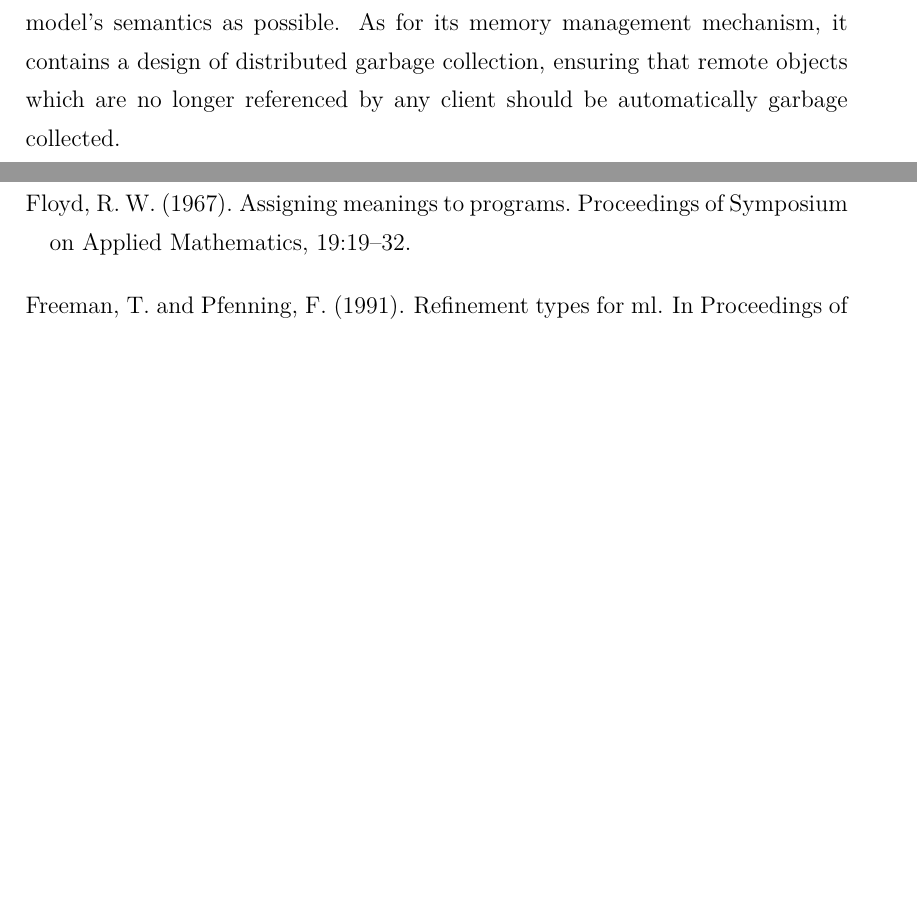
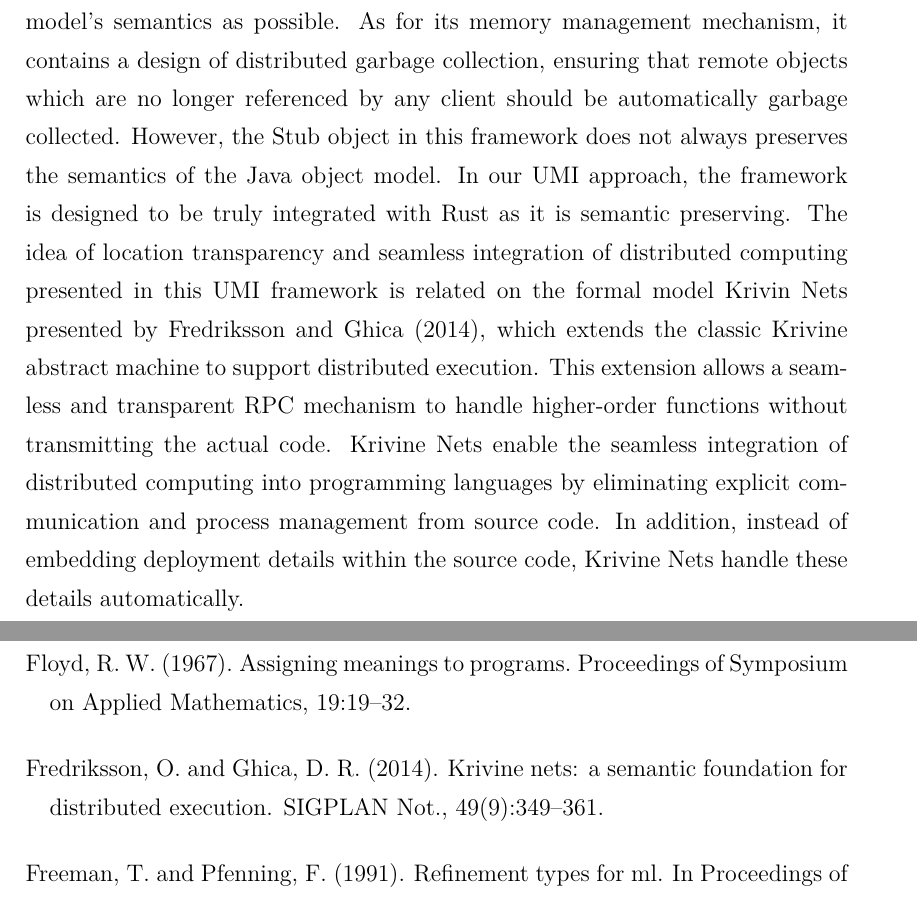
Before and after one commit to XYUnknown/Necronomicon, a LaTeX thesis (latest_infthesis/infthesis.tex, which reads latest_infthesis/chap3.tex): two parts of pages 92 and 146 of 156, joined at a grey line, cut so that both start at the same text, the shorter picture padded with empty space. Compiled offline with XeLaTeX.

Commit message:
Updates from Overleaf

```diff
--- a/latest_infthesis/chap3.tex
+++ b/latest_infthesis/chap3.tex
@@ -938,7 +938,7 @@ In section~\ref{chap3:implementation}, we have discussed the design and implemen
 \section{Related Work}
 \label{chap3:related-work}
 \paragraph*{Design and Implementations of Remote Procedural Call}
-Described in \citepos{10.5555/910306} thesis, RPC allows programs in separate address spaces to communicate synchronously. By experimenting with different implementations of RPC, \citet{10.5555/910306} argues that RPC is an efficient and effective programming tool for distributed systems. Java RMI~\citep{10.5555/1268049.1268066} implements the concept of RPC in a object-orientated programming language. It outlines a model for distributed objects within the Java environment which allows Java objects to communicate across different address spaces. This RMI framework is designed to integrate seamless with the Java language, preserving as much of the Java object model's semantics as possible. As for its memory management mechanism, it contains a design of distributed garbage collection, ensuring that remote objects which are no longer referenced by any client should be automatically garbage collected.
+Described in \citepos{10.5555/910306} thesis, RPC allows programs in separate address spaces to communicate synchronously. By experimenting with different implementations of RPC, \citet{10.5555/910306} argues that RPC is an efficient and effective programming tool for distributed systems. Java RMI~\citep{10.5555/1268049.1268066} implements the concept of RPC in a object-orientated programming language. It outlines a model for distributed objects within the Java environment which allows Java objects to communicate across different address spaces. This RMI framework is designed to integrate seamless with the Java language, preserving as much of the Java object model's semantics as possible. As for its memory management mechanism, it contains a design of distributed garbage collection, ensuring that remote objects which are no longer referenced by any client should be automatically garbage collected. However, the Stub object in this framework does not always preserves the semantics of the Java object model. In our UMI approach, the framework is designed to be truly integrated with Rust as it is semantic preserving. The idea of location transparency and seamless integration of distributed computing presented in this UMI framework is related on the formal model Krivin Nets presented by~\citet{10.1145/2692915.2628152}, which extends the classic Krivine abstract machine to support distributed execution. This extension allows a seamless and transparent RPC mechanism to handle higher-order functions without transmitting the actual code. Krivine Nets enable the seamless integration of distributed computing into programming languages by eliminating explicit communication and process management from source code. In addition, instead of embedding deployment details within the source code, Krivine Nets handle these details automatically.
 
 \paragraph*{Distributed Memory Management}
 \paragraph*{Formalisation of Rust}
```
Also changed, not shown: latest_infthesis/thesis.bib (+4 -0 lines).
